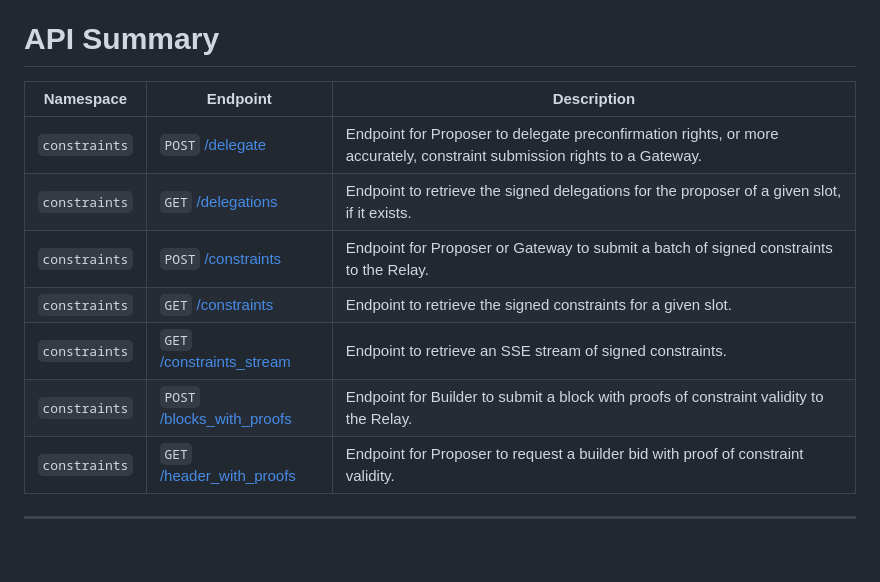
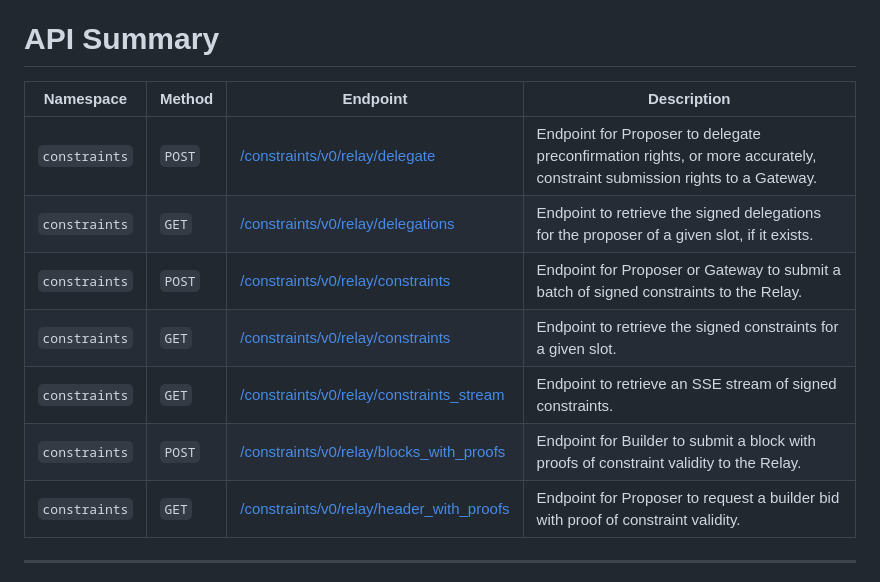
Before and after one commit to eth-fabric/constraints-specs, a Markdown page: specs/preconf-api.md, the part around the change. Rendered like a GitHub page; blank space fills up the shorter version.

Commit message:
endpoints & description

```diff
--- a/specs/preconf-api.md
+++ b/specs/preconf-api.md
@@ -38,15 +38,15 @@ Also known as the Commitments API
 
 # API Summary
 
-| **Namespace** | **Endpoint** | **Description** |
-| --- | --- | --- |
-| `constraints`   | `POST` [/delegate](./preconf-api.md#endpoint-constraintsv0relaydelegate)           | Endpoint for Proposer to delegate preconfirmation rights, or more accurately, constraint submission rights to a Gateway. |
-| `constraints`   | `GET` [/delegations](./preconf-api.md#endpoint-constraintsv0relaydelegationsslotslot)         | Endpoint to retrieve the signed delegations for the proposer of a given slot, if it exists. |
-| `constraints`   | `POST` [/constraints](./preconf-api.md#endpoint-constraintsv0relayconstraints)        | Endpoint for Proposer or Gateway to submit a batch of signed constraints to the Relay. |
-| `constraints`   | `GET` [/constraints](./preconf-api.md#endpoint-constraintsv0relayconstraintsslotslot)         | Endpoint to retrieve the signed constraints for a given slot. |
-| `constraints`   | `GET` [/constraints_stream](./preconf-api.md#endpoint-constraintsv0relayconstraints_streamslotslot)  | Endpoint to retrieve an SSE stream of signed constraints. |
-| `constraints`   | `POST` [/blocks_with_proofs](./preconf-api.md#endpoint-constraintsv0relayblocks_with_proofscancellationscancellations) | Endpoint for Builder to submit a block with proofs of constraint validity to the Relay. |
-| `constraints`   | `GET` [/header_with_proofs](./preconf-api.md#endpoint-constraintsv0relayheader_with_proofsslotparent_hashpubkey)  | Endpoint for Proposer to request a builder bid with proof of constraint validity. |
+| **Namespace** | **Method** | **Endpoint** | **Description** |
+| --- | --- | --- | --- |
+| `constraints`   | `POST` | [/constraints/v0/relay/delegate](./preconf-api.md#endpoint-constraintsv0relaydelegate)           | Endpoint for Proposer to delegate preconfirmation rights, or more accurately, constraint submission rights to a Gateway. |
+| `constraints`   | `GET` | [/constraints/v0/relay/delegations](./preconf-api.md#endpoint-constraintsv0relaydelegationsslotslot)         | Endpoint to retrieve the signed delegations for the proposer of a given slot, if it exists. |
+| `constraints`   | `POST` | [/constraints/v0/relay/constraints](./preconf-api.md#endpoint-constraintsv0relayconstraints)        | Endpoint for Proposer or Gateway to submit a batch of signed constraints to the Relay. |
+| `constraints`   | `GET` | [/constraints/v0/relay/constraints](./preconf-api.md#endpoint-constraintsv0relayconstraintsslotslot)         | Endpoint to retrieve the signed constraints for a given slot. |
+| `constraints`   | `GET` | [/constraints/v0/relay/constraints_stream](./preconf-api.md#endpoint-constraintsv0relayconstraints_streamslotslot)  | Endpoint to retrieve an SSE stream of signed constraints. |
+| `constraints`   | `POST` | [/constraints/v0/relay/blocks_with_proofs](./preconf-api.md#endpoint-constraintsv0relayblocks_with_proofscancellationscancellations) | Endpoint for Builder to submit a block with proofs of constraint validity to the Relay. |
+| `constraints`   | `GET` | [/constraints/v0/relay/header_with_proofs](./preconf-api.md#endpoint-constraintsv0relayheader_with_proofsslotparent_hashpubkey)  | Endpoint for Proposer to request a builder bid with proof of constraint validity. |
 
 ---
 ![image.png](../img/preconf-api-diagram.png)
```
